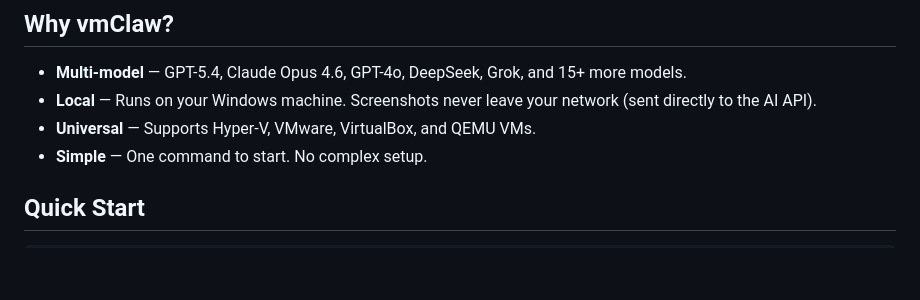
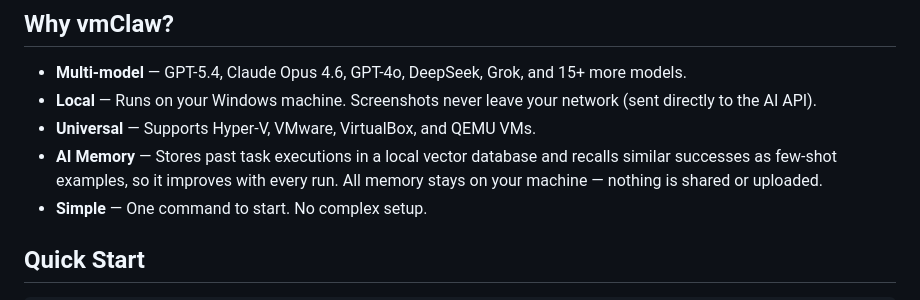
Before and after one commit to lixinso/vmClaw, a Markdown page: README.md, the part around the change. Drawn GitHub-style; blank space fills up the shorter version.

Commit message:
Add AI Memory highlight to README
Co-Authored-By: Claude Opus 4.6 <noreply@anthropic.com>

```diff
--- a/README.md
+++ b/README.md
@@ -16,6 +16,7 @@ vmClaw captures your VM screen, sends it to an AI vision model, and executes the
 - **Multi-model** — GPT-5.4, Claude Opus 4.6, GPT-4o, DeepSeek, Grok, and 15+ more models.
 - **Local** — Runs on your Windows machine. Screenshots never leave your network (sent directly to the AI API).
 - **Universal** — Supports Hyper-V, VMware, VirtualBox, and QEMU VMs.
+- **AI Memory** — Stores past task executions in a local vector database and recalls similar successes as few-shot examples, so it improves with every run. All memory stays on your machine — nothing is shared or uploaded.
 - **Simple** — One command to start. No complex setup.
 
 ## Quick Start
```
